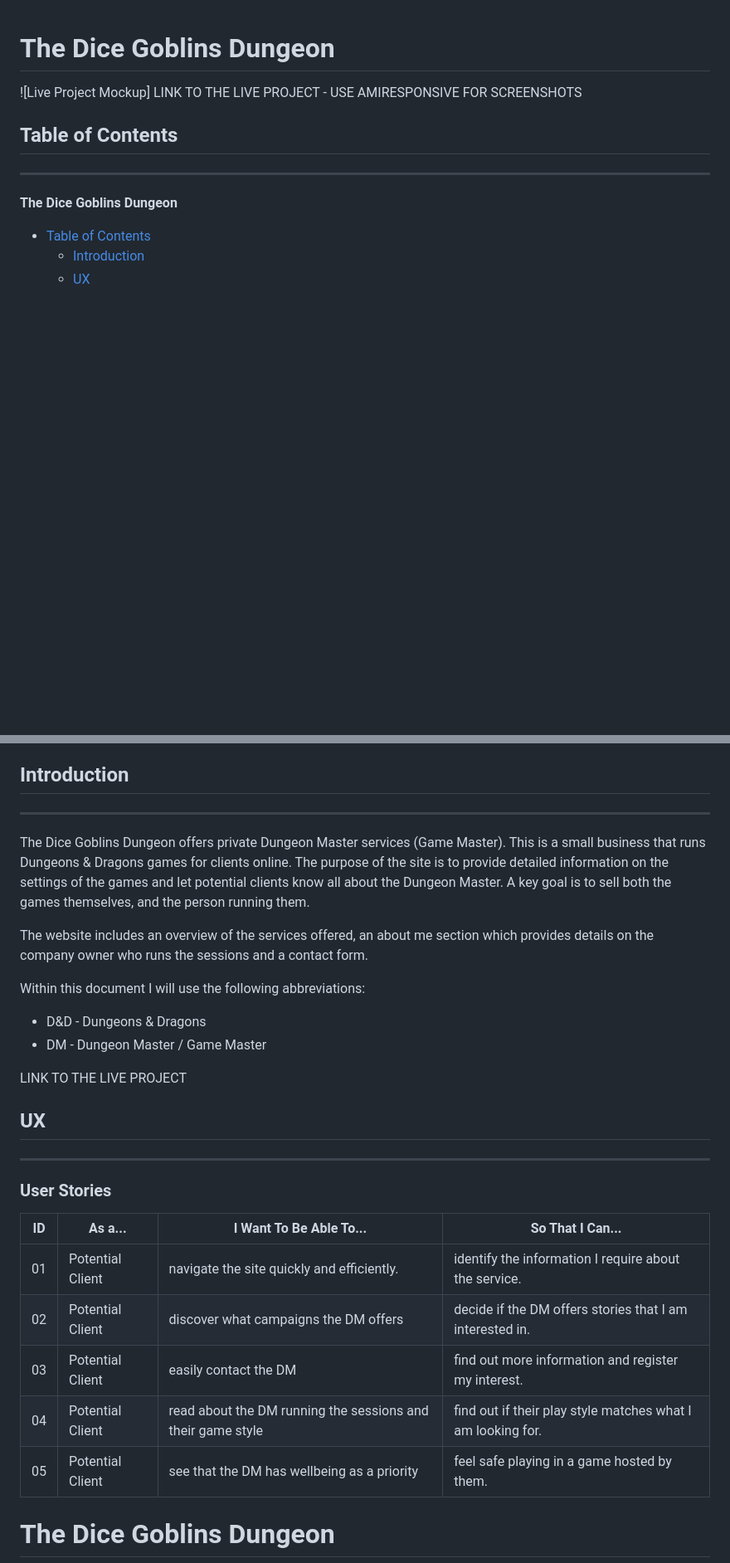
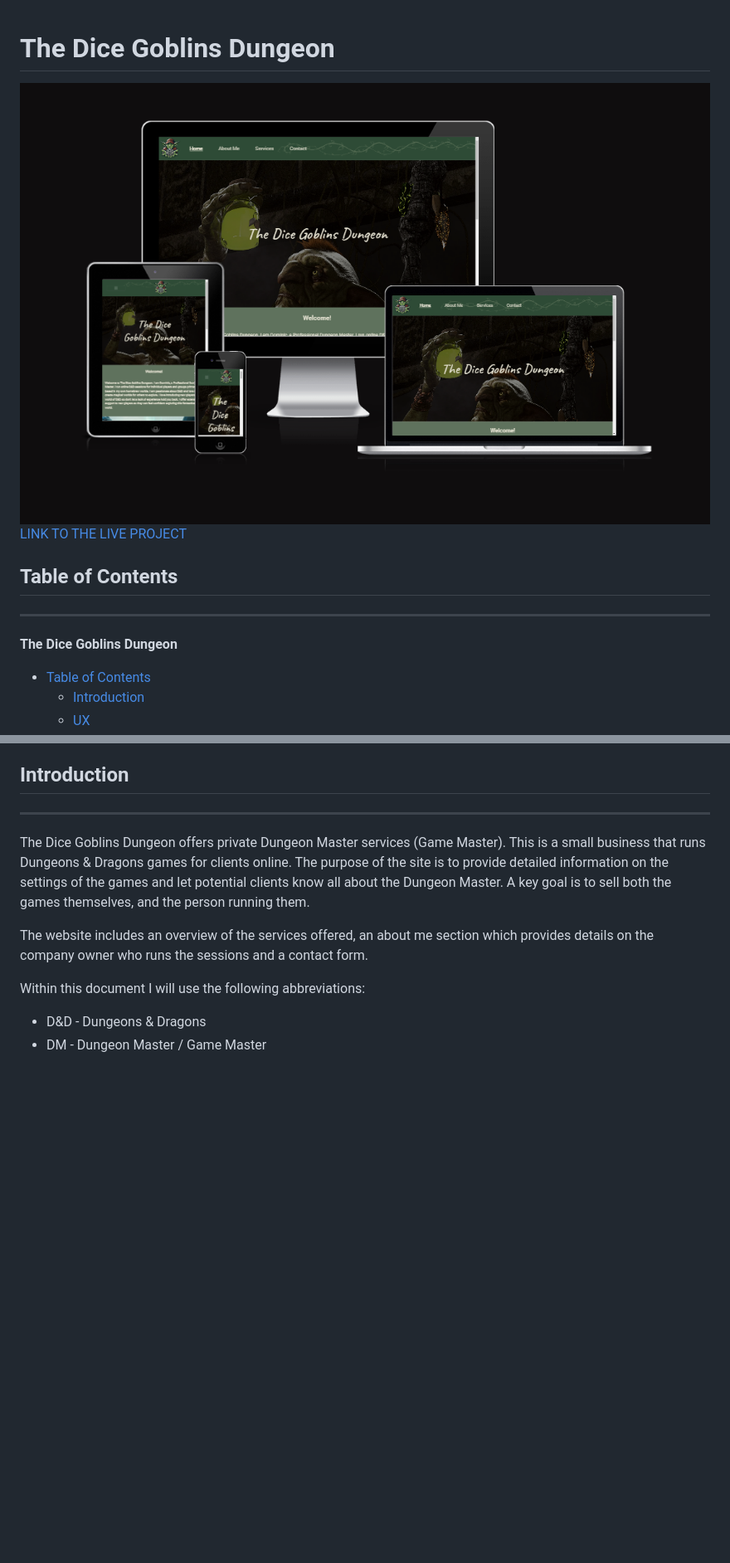
Before and after one commit to leannebooden/mp1, a Markdown page: README.md, 2 parts joined by grey strips. Shown at 83% size. Drawn GitHub-style; pictures changed too: assets/img/README/amiresponsive.png (added); blank space fills up the shorter version.

```diff
--- a/README.md
+++ b/README.md
@@ -1,7 +1,7 @@
 # The Dice Goblins Dungeon
 
-![Live Project Mockup]
-LINK TO THE LIVE PROJECT - USE AMIRESPONSIVE FOR SCREENSHOTS
+![Live Project Mockup](/assets/img/README/amiresponsive.png)
+[LINK TO THE LIVE PROJECT](https://github.com/leannebooden-mp1-dice-goblins-dungeon)
 
 ## Table of Contents
 ---
@@ -61,19 +60,3 @@ Within this document I will use the following abbreviations:
 - DM - Dungeon Master / Game Master
 
 
-LINK TO THE LIVE PROJECT
-
-## UX
----
-
-### User Stories
-
-| ID  | As a...          | I Want To Be Able To...                                     | So That I Can...                                            |
-| --- | ---------------- | ----------------------------------------------------------- | ----------------------------------------------------------- |
-| 01  | Potential Client | navigate the site quickly and efficiently.                  | identify the information I require about the service.       |
-| 02  | Potential Client | discover what campaigns the DM offers                       | decide if the DM offers stories that I am interested in.    |
-| 03  | Potential Client | easily contact the DM                                       | find out more information and register my interest.         |
-| 04  | Potential Client | read about the DM running the sessions and their game style | find out if their play style matches what I am looking for. |
-| 05  | Potential Client | see that the DM has wellbeing as a priority                 | feel safe playing in a game hosted by them.                 |
-# The Dice Goblins Dungeon
-
```
Also changed, not shown: other parts of README.md (+21 -95 lines), assets/img/README/known-bug-1.png (added), assets/img/README/w3-error.png (added), assets/img/README/w3validator-report.png (added), 4 other files.
